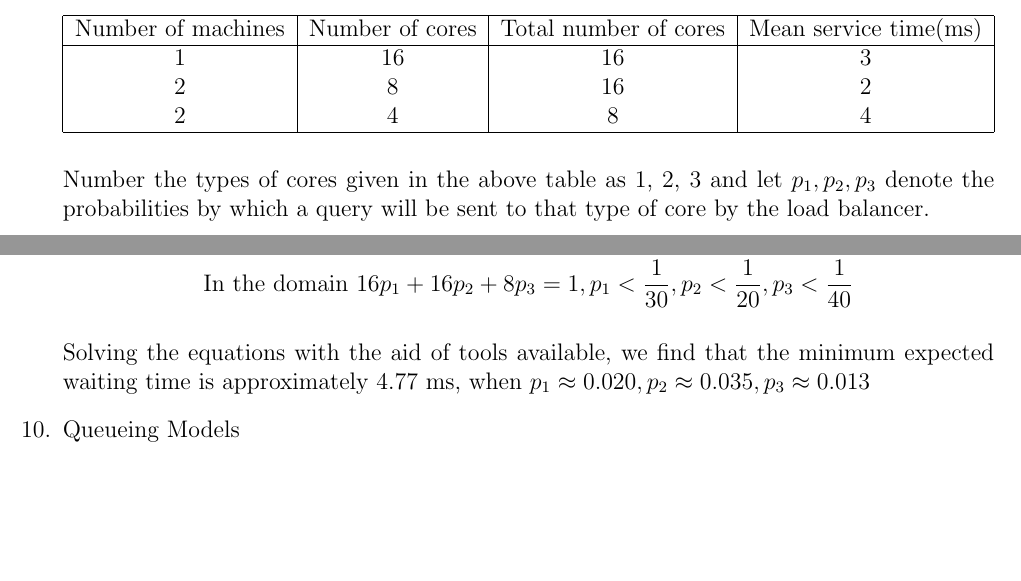
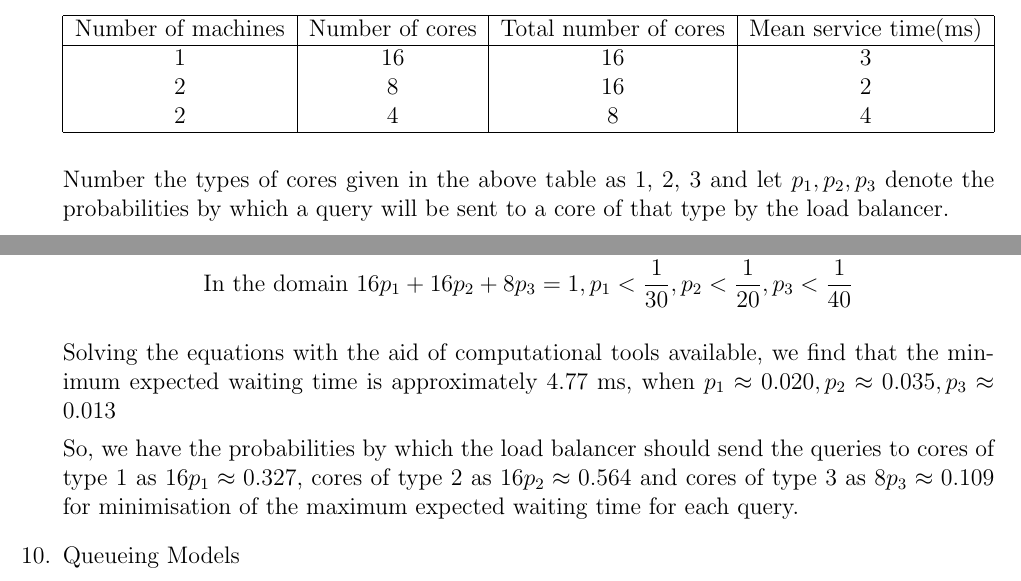
Before and after one commit to arpit-saxena/MTL106_Assign2, a LaTeX problem sheet (2018MT10742_Assignment2.tex): two parts of pages 1 and 3 of 3, joined at a grey line, cut so that both start at the same text, the shorter picture padded with empty space. Compiled offline with pdfLaTeX.

Commit message:
Fix some wording in Q9

```diff
--- a/2018MT10742_Assignment2.tex
+++ b/2018MT10742_Assignment2.tex
@@ -92,7 +92,7 @@
     \end{center}
 
     Number the types of cores given in the above table as 1, 2, 3 and let \(p_1, p_2, p_3\)
-    denote the probabilities by which a query will be sent to that type of core by the load
+    denote the probabilities by which a query will be sent to a core of that type by the load
     balancer.
 
     Given that the incoming queries form a Poisson process with parameter
@@ -145,8 +144,13 @@
         \text{In the domain } &16p_1 + 16p_2 + 8p_3 = 1, p_1 < \frac{1}{30}, p_2 < \frac{1}{20}, p_3 < \frac{1}{40}
     \end{align*}
 
-    Solving the equations with the aid of tools available, we find that the minimum expected waiting time
+    Solving the equations with the aid of computational tools available, we find that the minimum expected waiting time
     is approximately 4.77 ms, when \(p_1 \approx 0.020, p_2 \approx 0.035, p_3 \approx 0.013\)
+
+    So, we have the probabilities by which the load balancer should send the queries to
+    cores of type 1 as \(16p_1 \approx 0.327\), cores of type 2 as \(16p_2 \approx 0.564\)
+    and cores of type 3 as \(8p_3 \approx 0.109\) for minimisation of the maximum expected
+    waiting time for each query.
 }
 
 \item Queueing Models
```
Also changed, not shown: 2018MT10742_Assignment2.pdf, 2018MT10742_Assignment2.tex (1 more changed lines).
